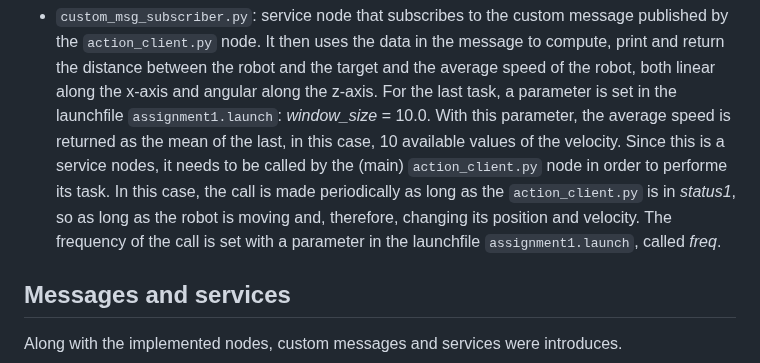
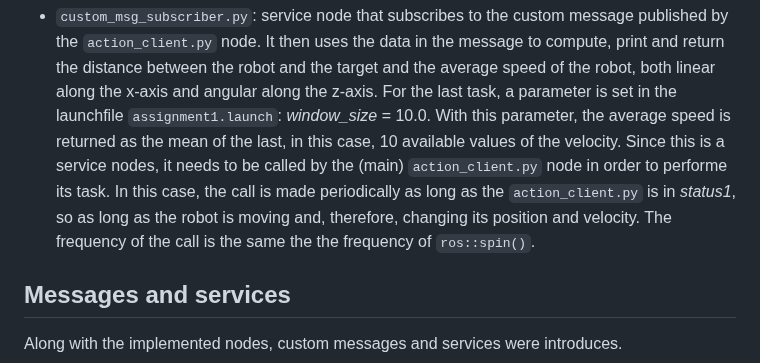
Before and after one commit to Condorr001/RT1_Second_Assignment, a Markdown page: README.md, the part around the change. GitHub-like rendering.

```diff
--- a/README.md
+++ b/README.md
@@ -84,7 +84,7 @@ The implementation of the other three nodes was the main focus of the project. T
 	 The call to this custom service is automatic: everytime the `action_client.py` switches to *status1*, it means that a new target was successfully taken as input. Therefore, the call to the custom service is made at the beginning of *status1*, since it's meaningful to know the last target set only one it changes, given that the list is always accessible in the output window.
 
 - `custom_msg_subscriber.py`: service node that subscribes to the custom message published by the `action_client.py` node. It then uses the data in the message to compute, print and return the distance between the robot and the target and the average speed of the robot, both linear along the x-axis and angular along the z-axis. For the last task, a parameter is set in the launchfile `assignment1.launch`: *window_size* = 10.0. With this parameter, the average speed is returned as the mean of the last, in this case, 10 available values of the velocity.
-Since this is a service nodes, it needs to be called by the (main) `action_client.py` node in order to performe its task. In this case, the call is made periodically as long as the `action_client.py` is in *status1*, so as long as the robot is moving and, therefore, changing its position and velocity. The frequency of the call is set with a parameter in the launchfile `assignment1.launch`, called *freq*.
+Since this is a service nodes, it needs to be called by the (main) `action_client.py` node in order to performe its task. In this case, the call is made periodically as long as the `action_client.py` is in *status1*, so as long as the robot is moving and, therefore, changing its position and velocity. The frequency of the call is the same the the frequency of `ros::spin()`.
 
 ## Messages and services
 Along with the implemented nodes, custom messages and services were introduces.
```
